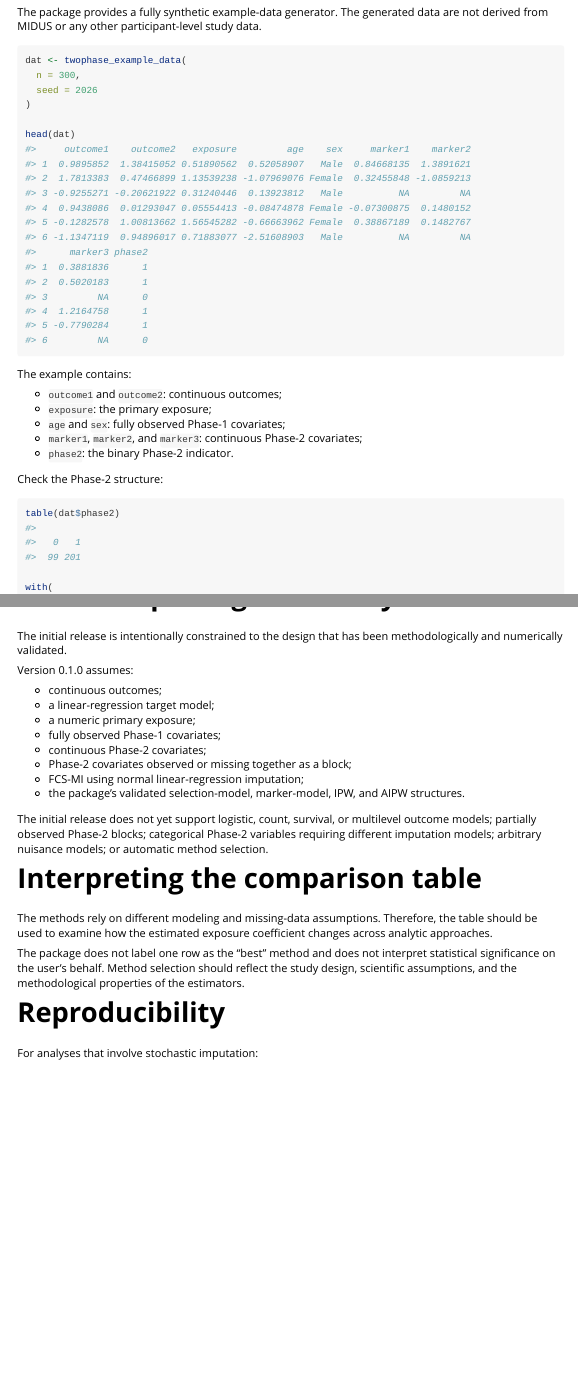
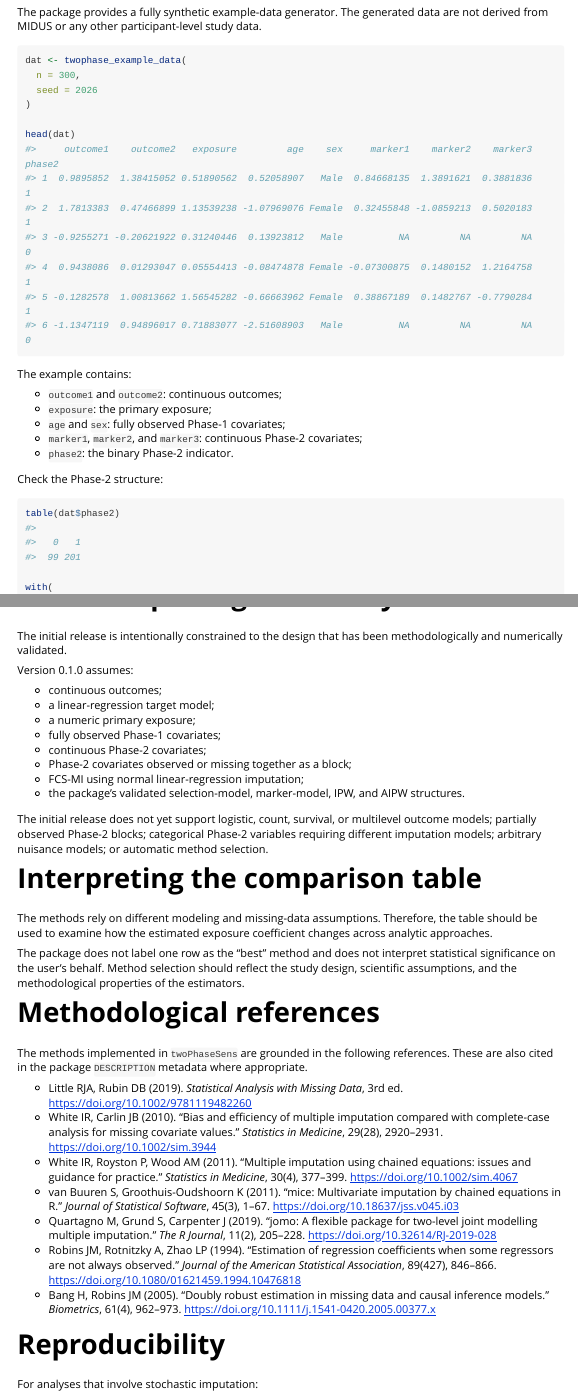
Before and after one commit to rophenceojiambo/twoPhaseSens, an R Markdown document (vignettes/getting-started.Rmd): the page in a window 1100 px wide, from 470 px down, and a second part further down, joined at a grey line. Rendered offline with R 4.5, knitr and Pandoc, with nearby package versions; some code elsewhere in the file could not run offline; long lines of code are wrapped.

Commit message:
Preserve vignette width and restore user options

````diff
--- a/vignettes/getting-started.Rmd
+++ b/vignettes/getting-started.Rmd
@@ -14,6 +14,11 @@ knitr::opts_chunk$set(
   fig.width = 7,
   fig.height = 5
 )
+
+# Use a wider console width for readable tabular output, while preserving and
+# restoring the user's original option at the end of the vignette.
+old_options <- options(width = 140)
+
 library(twoPhaseSens)
 ```
 
@@ -520,6 +525,35 @@ statistical significance on the user's behalf. Method selection should reflect
 the study design, scientific assumptions, and the methodological properties of
 the estimators.
 
+# Methodological references
+
+The methods implemented in `twoPhaseSens` are grounded in the following
+references. These are also cited in the package `DESCRIPTION` metadata where
+appropriate.
+
+- Little RJA, Rubin DB (2019). *Statistical Analysis with Missing Data*, 3rd ed.
+  <https://doi.org/10.1002/9781119482260>
+- White IR, Carlin JB (2010). "Bias and efficiency of multiple imputation
+  compared with complete-case analysis for missing covariate values."
+  *Statistics in Medicine*, 29(28), 2920--2931.
+  <https://doi.org/10.1002/sim.3944>
+- White IR, Royston P, Wood AM (2011). "Multiple imputation using chained
+  equations: issues and guidance for practice." *Statistics in Medicine*,
+  30(4), 377--399. <https://doi.org/10.1002/sim.4067>
+- van Buuren S, Groothuis-Oudshoorn K (2011). "mice: Multivariate imputation
+  by chained equations in R." *Journal of Statistical Software*, 45(3), 1--67.
+  <https://doi.org/10.18637/jss.v045.i03>
+- Quartagno M, Grund S, Carpenter J (2019). "jomo: A flexible package for
+  two-level joint modelling multiple imputation." *The R Journal*, 11(2),
+  205--228. <https://doi.org/10.32614/RJ-2019-028>
+- Robins JM, Rotnitzky A, Zhao LP (1994). "Estimation of regression
+  coefficients when some regressors are not always observed." *Journal of the
+  American Statistical Association*, 89(427), 846--866.
+  <https://doi.org/10.1080/01621459.1994.10476818>
+- Bang H, Robins JM (2005). "Doubly robust estimation in missing data and
+  causal inference models." *Biometrics*, 61(4), 962--973.
+  <https://doi.org/10.1111/j.1541-0420.2005.00377.x>
+
 # Reproducibility
 
 For analyses that involve stochastic imputation:
````
Also changed, not shown: vignettes/getting-started.Rmd (5 more changed lines).
